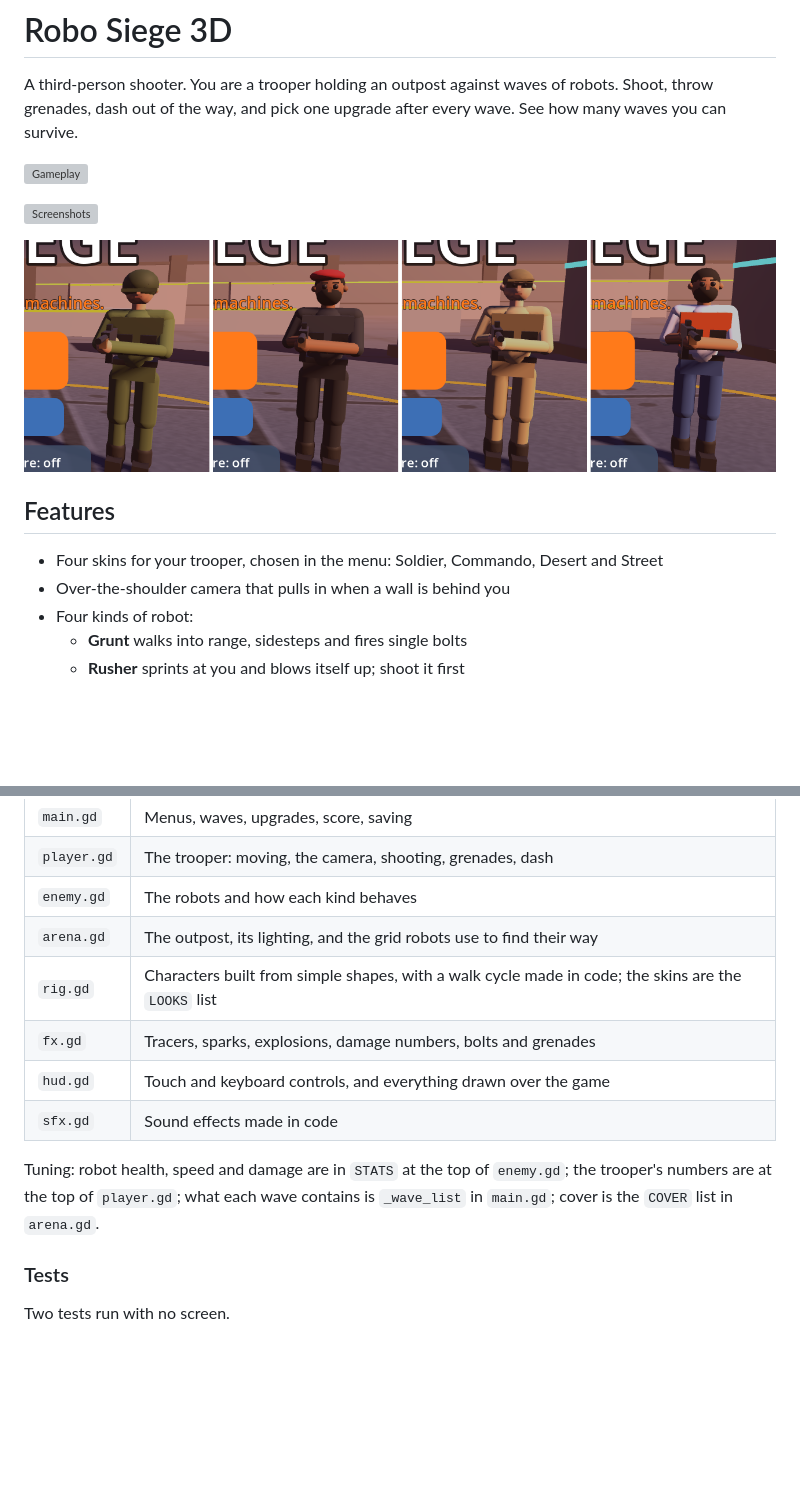
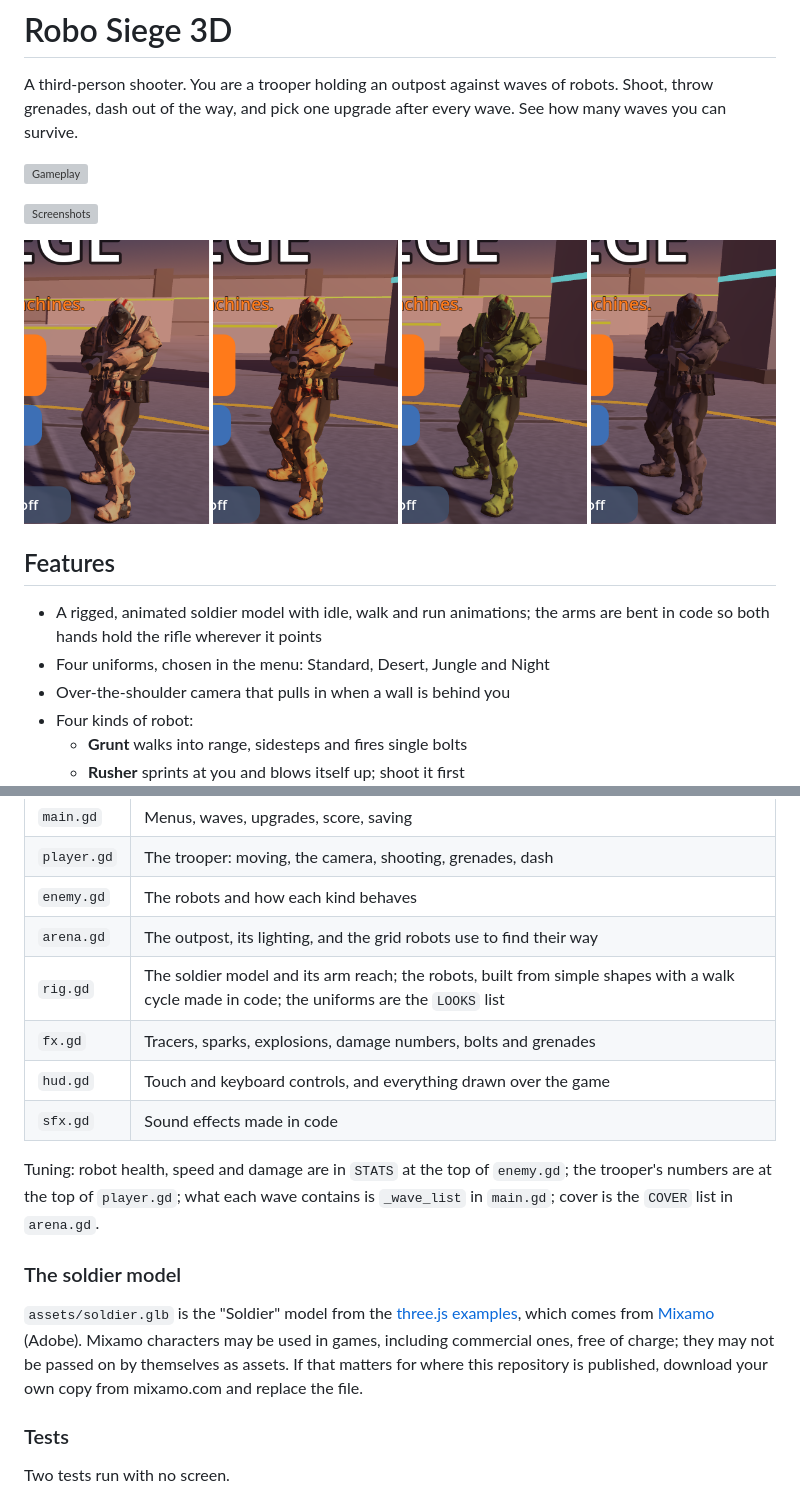
Before and after one commit to abrar1499/AI-GAMES, a Markdown page: robo-siege/README.md, 2 parts joined by grey strips. Rendered like a GitHub page; pictures changed too: robo-siege/media/skins.png; blank space fills up the shorter version; grey boxes are pictures that could not be loaded.

Commit message:
Use a rigged soldier model for the Robo Siege player
The player was assembled from capsules and boxes and did not look like
a real person. It is now a skinned, textured soldier with idle, walk
and run animations.

- rig.gd loads assets/soldier.glb, plays the animation that matches the
  speed (in reverse when stepping backwards), and removes the arm
  tracks so the arms are free
- A two-bone reach bends each arm so the hands stay on the rifle as it
  tilts with the aim; the fingers are curled round it once at start
- The four skins become four uniform colours over the same model
- README credits the model (three.js examples, originally Mixamo) and
  notes its terms of use

Co-Authored-By: Claude Fable 5.2 <noreply@anthropic.com>
Claude-Session: https://claude.ai/code/session_01U3zDcAnATwWitWEYXQZVfg

```diff
--- a/robo-siege/README.md
+++ b/robo-siege/README.md
@@ -10,7 +10,8 @@ A third-person shooter. You are a trooper holding an outpost against waves of ro
 
 ## Features
 
-- Four skins for your trooper, chosen in the menu: Soldier, Commando, Desert and Street
+- A rigged, animated soldier model with idle, walk and run animations; the arms are bent in code so both hands hold the rifle wherever it points
+- Four uniforms, chosen in the menu: Standard, Desert, Jungle and Night
 - Over-the-shoulder camera that pulls in when a wall is behind you
 - Four kinds of robot:
   - **Grunt** walks into range, sidesteps and fires single bolts
@@ -59,12 +60,16 @@ In Godot: *Editor → Manage Export Templates → Download*, then *Project → E
 | `player.gd` | The trooper: moving, the camera, shooting, grenades, dash |
 | `enemy.gd` | The robots and how each kind behaves |
 | `arena.gd` | The outpost, its lighting, and the grid robots use to find their way |
-| `rig.gd` | Characters built from simple shapes, with a walk cycle made in code; the skins are the `LOOKS` list |
+| `rig.gd` | The soldier model and its arm reach; the robots, built from simple shapes with a walk cycle made in code; the uniforms are the `LOOKS` list |
 | `fx.gd` | Tracers, sparks, explosions, damage numbers, bolts and grenades |
 | `hud.gd` | Touch and keyboard controls, and everything drawn over the game |
 | `sfx.gd` | Sound effects made in code |
 
 Tuning: robot health, speed and damage are in `STATS` at the top of `enemy.gd`; the trooper's numbers are at the top of `player.gd`; what each wave contains is `_wave_list` in `main.gd`; cover is the `COVER` list in `arena.gd`.
+
+### The soldier model
+
+`assets/soldier.glb` is the "Soldier" model from the [three.js examples](https://github.com/mrdoob/three.js/tree/dev/examples/models/gltf), which comes from [Mixamo](https://www.mixamo.com) (Adobe). Mixamo characters may be used in games, including commercial ones, free of charge; they may not be passed on by themselves as assets. If that matters for where this repository is published, download your own copy from mixamo.com and replace the file.
 
 ### Tests
 
```
Also changed, not shown: robo-siege/assets/soldier_file2.jpg (added), robo-siege/assets/soldier_vanguard_vanguard_diffuse_tga.jpg (added), 8 other files.
